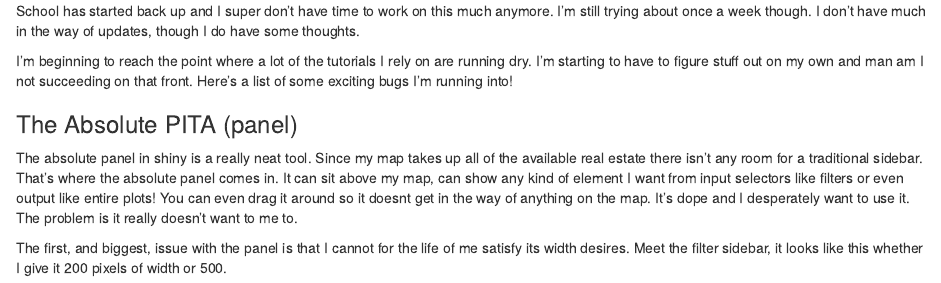
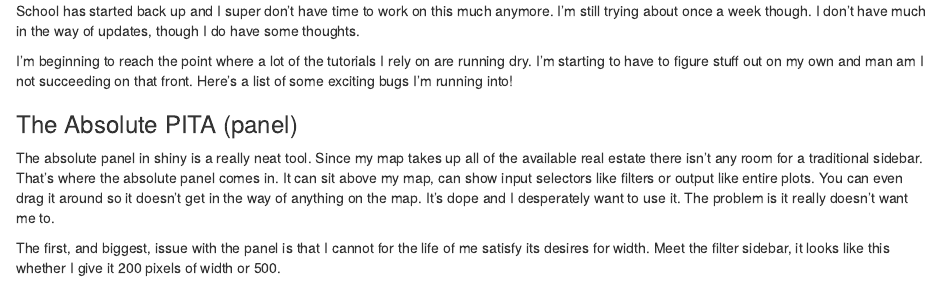
Before and after one commit to blamson/blamsonwebsite, an R Markdown document (content/post/2021-12-29-interactive-colorado-county-map/index.Rmd): the page in a window 1100 px wide, from 3060 px down. Rendered offline with R 4.5, knitr and Pandoc, with nearby package versions; some code elsewhere in the file could not run offline.

Commit message:
Fixed typo

````diff
--- a/content/post/2021-12-29-interactive-colorado-county-map/index.Rmd
+++ b/content/post/2021-12-29-interactive-colorado-county-map/index.Rmd
@@ -194,9 +194,9 @@ School has started back up and I super don't have time to work on this much anym
 I'm beginning to reach the point where a lot of the tutorials I rely on are running dry. I'm starting to have to figure stuff out on my own and man am I not succeeding on that front. Here's a list of some exciting bugs I'm running into!
 
 ### The Absolute PITA (panel)
-The absolute panel in shiny is a really neat tool. Since my map takes up all of the available real estate there isn't any room for a traditional sidebar. That's where the absolute panel comes in. It can sit above my map, can show any kind of element I want from input selectors like filters or even output like entire plots! You can even drag it around so it doesnt get in the way of anything on the map. It's dope and I desperately want to use it. The problem is it really doesn't want to me to.
+The absolute panel in shiny is a really neat tool. Since my map takes up all of the available real estate there isn't any room for a traditional sidebar. That's where the absolute panel comes in. It can sit above my map, can show input selectors like filters or output like entire plots. You can even drag it around so it doesn't get in the way of anything on the map. It's dope and I desperately want to use it. The problem is it really doesn't want me to.
 
-The first, and biggest, issue with the panel is that I cannot for the life of me satisfy its width desires. Meet the filter sidebar, it looks like this whether I give it 200 pixels of width or 500.
+The first, and biggest, issue with the panel is that I cannot for the life of me satisfy its desires for width. Meet the filter sidebar, it looks like this whether I give it 200 pixels of width or 500.
 
 ```{r, echo=FALSE, out.width="400px"}
 knitr::include_graphics("images/step_filter_what_are_you_doing.png")
````
Also changed, not shown: content/post/2021-12-29-interactive-colorado-county-map/index.html.
